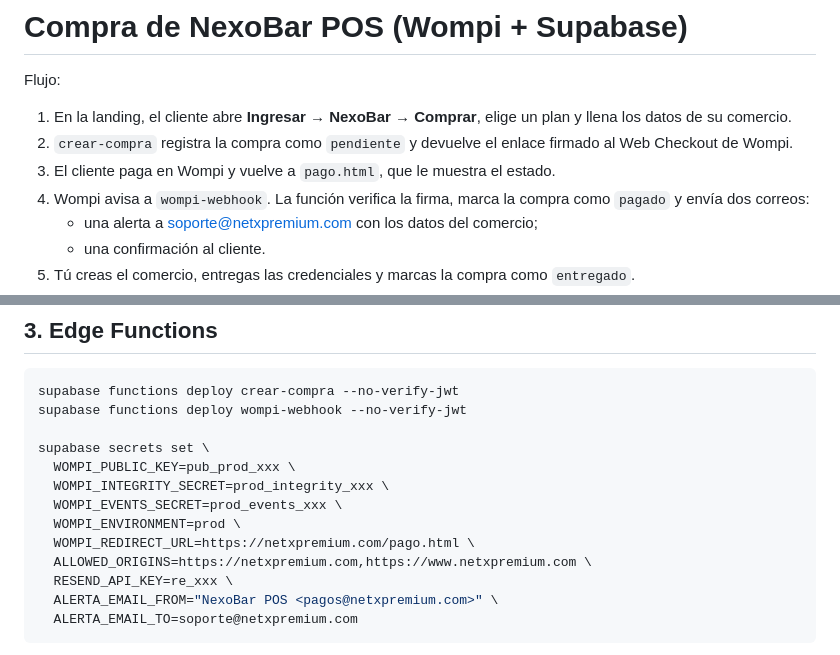
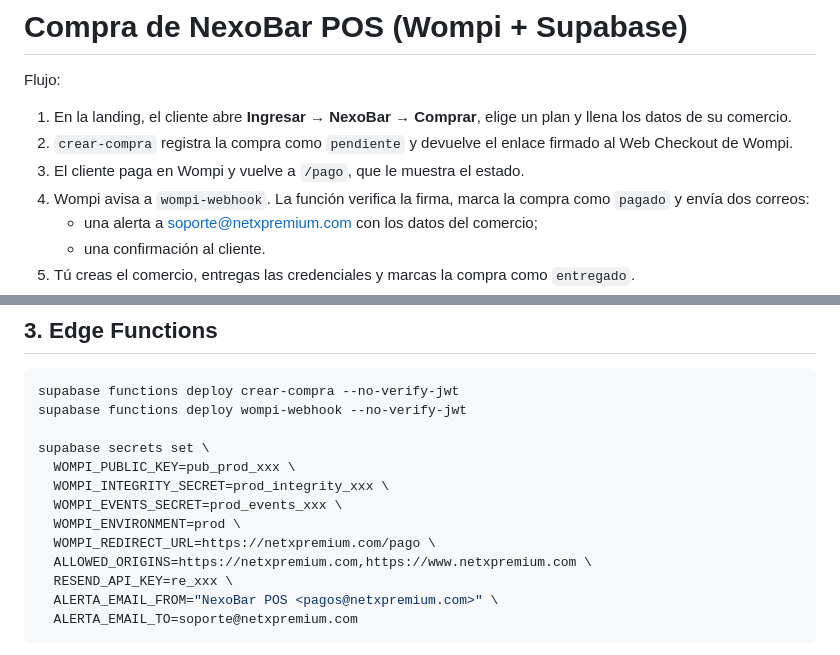
Before and after one commit to Gadaza93/netxpremium-web, a Markdown page: supabase/README.md, 2 parts joined by grey strips. Drawn GitHub-style.

Commit message:
docs: WOMPI_REDIRECT_URL apunta a la ruta limpia /pago
Co-Authored-By: Claude Opus 5.5 <noreply@anthropic.com>

```diff
--- a/supabase/README.md
+++ b/supabase/README.md
@@ -4,7 +4,7 @@ Flujo:
 
 1. En la landing, el cliente abre **Ingresar → NexoBar → Comprar**, elige un plan y llena los datos de su comercio.
 2. `crear-compra` registra la compra como `pendiente` y devuelve el enlace firmado al Web Checkout de Wompi.
-3. El cliente paga en Wompi y vuelve a `pago.html`, que le muestra el estado.
+3. El cliente paga en Wompi y vuelve a `/pago`, que le muestra el estado.
 4. Wompi avisa a `wompi-webhook`. La función verifica la firma, marca la compra como `pagado` y envía dos correos:
    - una alerta a soporte@netxpremium.com con los datos del comercio;
    - una confirmación al cliente.
@@ -50,7 +50,7 @@ supabase secrets set \
   WOMPI_INTEGRITY_SECRET=prod_integrity_xxx \
   WOMPI_EVENTS_SECRET=prod_events_xxx \
   WOMPI_ENVIRONMENT=prod \
-  WOMPI_REDIRECT_URL=https://netxpremium.com/pago.html \
+  WOMPI_REDIRECT_URL=https://netxpremium.com/pago \
   ALLOWED_ORIGINS=https://netxpremium.com,https://www.netxpremium.com \
   RESEND_API_KEY=re_xxx \
   ALERTA_EMAIL_FROM="NexoBar POS <pagos@netxpremium.com>" \
```
